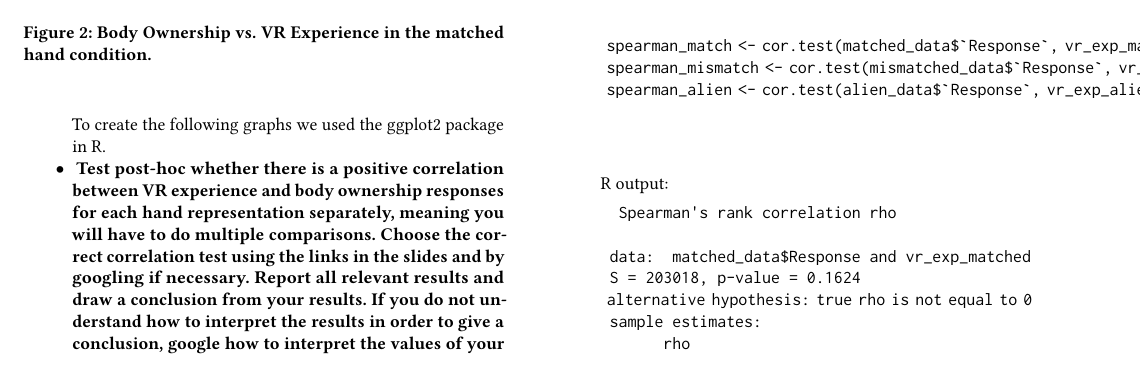
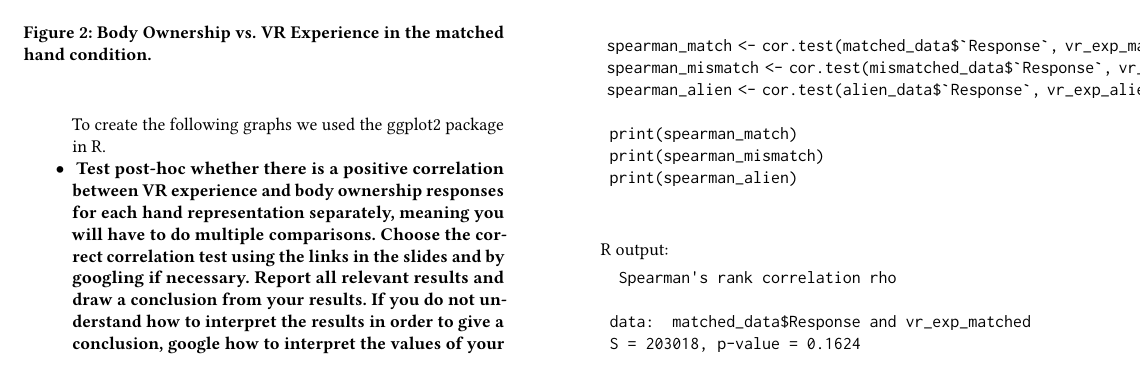
Before and after one commit to Sigmarik/infomscip-assignment-4-statistics, a LaTeX paper (main.tex, which reads sections/part3.tex): part of page 3 of 4, cut so that both start at the same text. Compiled offline with pdfLaTeX.

Commit message:
added prints in R input(code)

```diff
--- a/sections/part3.tex
+++ b/sections/part3.tex
@@ -114,6 +114,9 @@
 	spearman_mismatch <- cor.test(mismatched_data$`Response`, vr_exp_mismatched ,method = "spearman", exact = FALSE)
 	spearman_alien <- cor.test(alien_data$`Response`, vr_exp_alien ,method = "spearman", exact = FALSE)
 
+	print(spearman_match)
+	print(spearman_mismatch)
+	print(spearman_alien)
 
 	    \end{verbatim}
 
```
